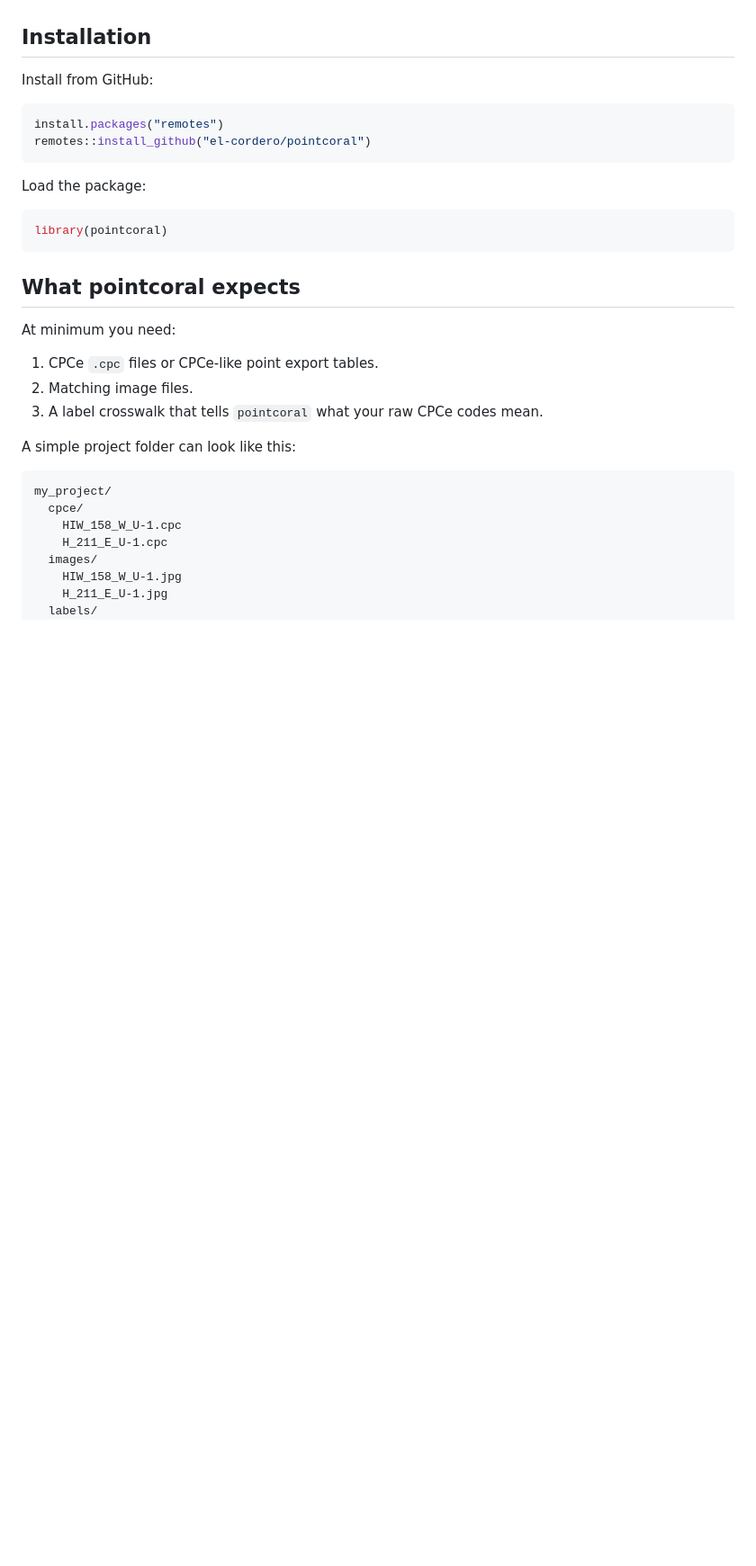
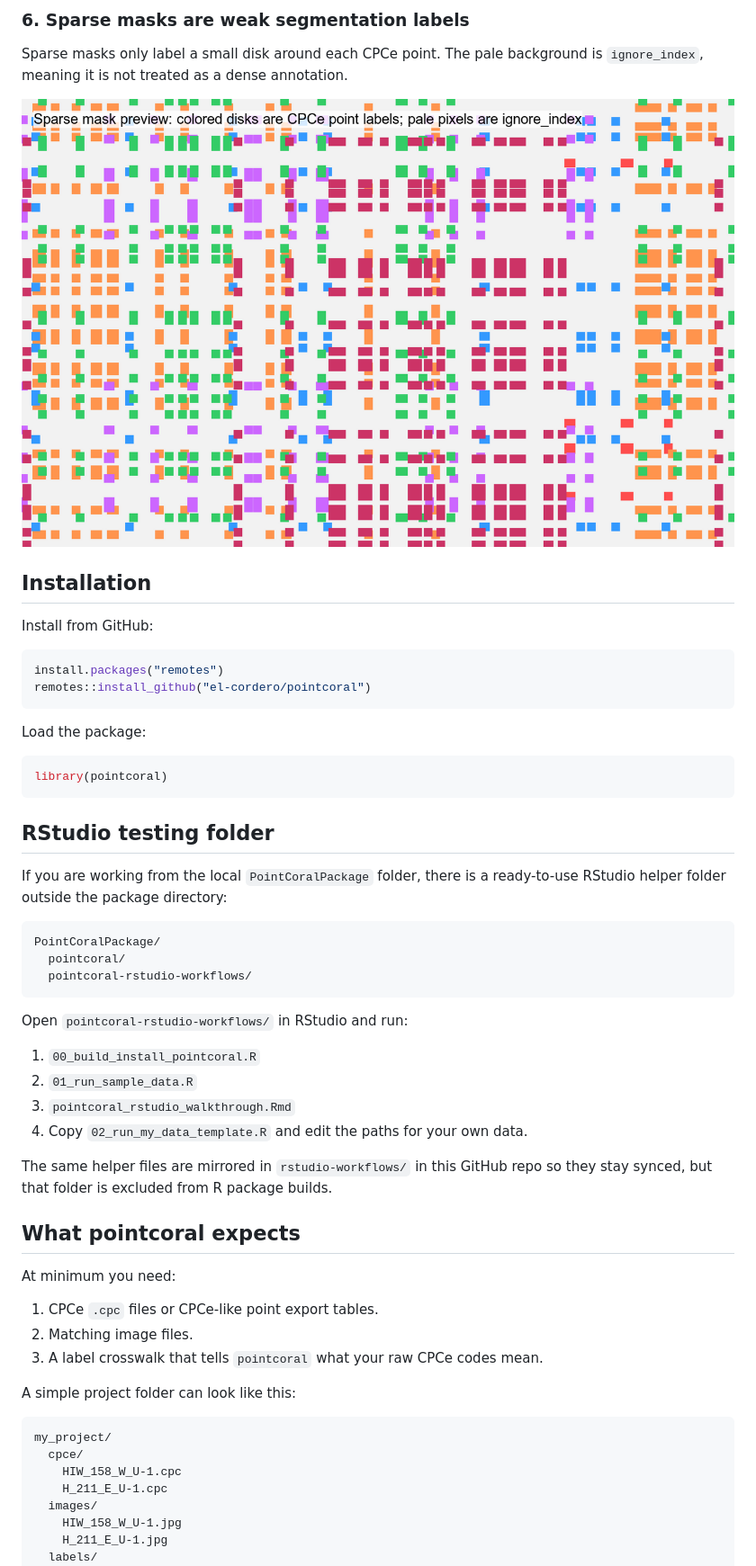
Before and after one commit to el-cordero/pointcoral, a Markdown page: README.md, the part around one of its changes. Shown at 90% size. Rendered like a GitHub page; pictures changed too: man/figures/sample-sparse-mask-preview.png (added); blank space fills up the shorter version.

Commit message:
Add visual README examples and RStudio workflows

````diff
--- a/README.md
+++ b/README.md
@@ -21,3 +97,10 @@ computer with your own files.
+### 6. Sparse masks are weak segmentation labels
+
+Sparse masks only label a small disk around each CPCe point. The pale background
+is `ignore_index`, meaning it is not treated as a dense annotation.
+
+![Sample sparse mask preview](man/figures/sample-sparse-mask-preview.png)
+
 ## Installation
 
 Install from GitHub:
@@ -32,6 +115,27 @@ Load the package:
 ```r
 library(pointcoral)
 ```
+
+## RStudio testing folder
+
+If you are working from the local `PointCoralPackage` folder, there is a
+ready-to-use RStudio helper folder outside the package directory:
+
+```text
+PointCoralPackage/
+  pointcoral/
+  pointcoral-rstudio-workflows/
+```
+
+Open `pointcoral-rstudio-workflows/` in RStudio and run:
+
+1. `00_build_install_pointcoral.R`
+2. `01_run_sample_data.R`
+3. `pointcoral_rstudio_walkthrough.Rmd`
+4. Copy `02_run_my_data_template.R` and edit the paths for your own data.
+
+The same helper files are mirrored in `rstudio-workflows/` in this GitHub repo
+so they stay synced, but that folder is excluded from R package builds.
 
 ## What pointcoral expects
 
````
Also changed, not shown: other parts of README.md (+76 -0 lines), rstudio-workflows/README.md (added, +30 -0 lines), man/figures/logo.png (added), man/figures/sample-cover-summary.png (added), man/figures/sample-patch-contact-sheet.jpg (added), 12 other files.
